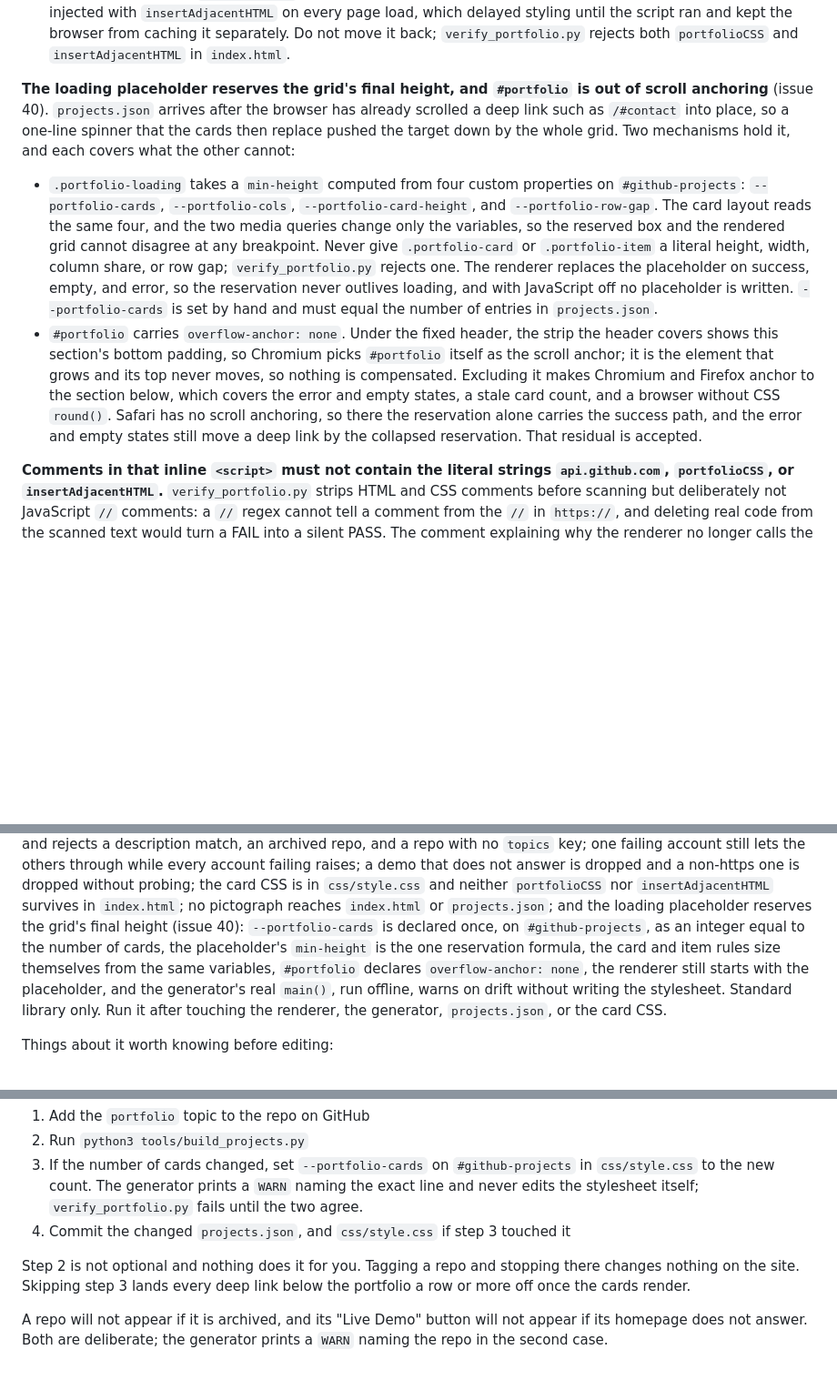
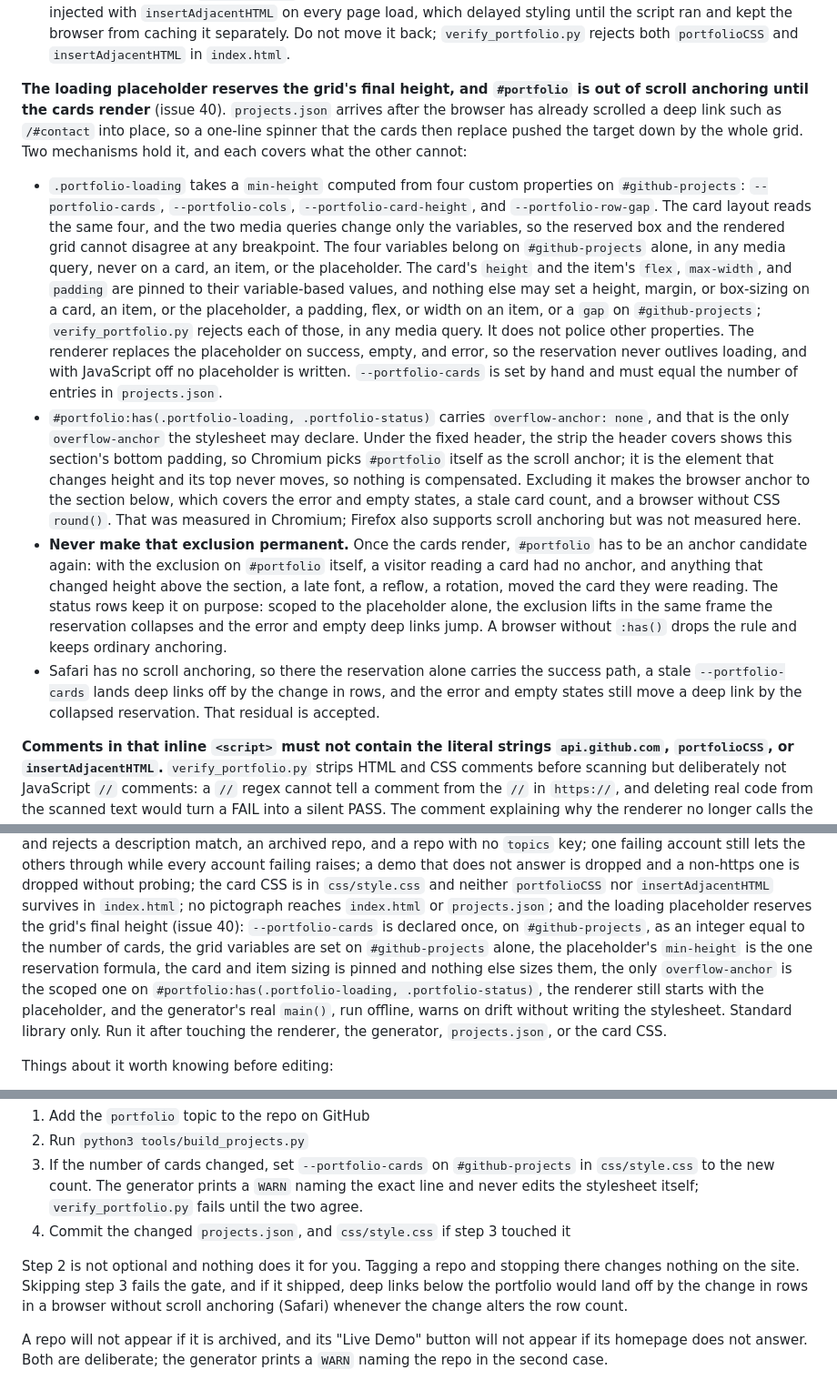
Before and after one commit to GeoBradDev/portfolio, a Markdown page: CLAUDE.md, 3 parts joined by grey strips. Shown at 91% size. Drawn GitHub-style; blank space fills up the shorter version.

Commit message:
docs: describe the scoped anchor exclusion and the pinned sizing (issue 40)
CLAUDE.md now says the exclusion applies only while the placeholder or a
status row shows and must never be made permanent, names exactly what the
check rejects, separates what was measured in Chromium from Firefox, and
says a stale count misleads browsers without scroll anchoring. The plan
records the round 1 proof.

Co-Authored-By: Claude Opus 5.5 <noreply@anthropic.com>
Claude-Session: https://claude.ai/code/session_01AELE7hM1gFfPKqT9ASV4ck

```diff
--- a/CLAUDE.md
+++ b/CLAUDE.md
@@ -178,7 +178,7 @@ loads from behind one NAT used to blank the section for everyone sharing that ad
   `insertAdjacentHTML` in `index.html`.
 
 **The loading placeholder reserves the grid's final height, and `#portfolio` is out of scroll
-anchoring** (issue 40). `projects.json` arrives after the browser has already scrolled a deep link
+anchoring until the cards render** (issue 40). `projects.json` arrives after the browser has already scrolled a deep link
 such as `/#contact` into place, so a one-line spinner that the cards then replace pushed the
 target down by the whole grid. Two mechanisms hold it, and each covers what the other cannot:
 
@@ -186,18 +186,32 @@ target down by the whole grid. Two mechanisms hold it, and each covers what the
   `#github-projects`: `--portfolio-cards`, `--portfolio-cols`, `--portfolio-card-height`, and
   `--portfolio-row-gap`. The card layout reads the same four, and the two media queries change
   only the variables, so the reserved box and the rendered grid cannot disagree at any
-  breakpoint. Never give `.portfolio-card` or `.portfolio-item` a literal height, width, column
-  share, or row gap; `verify_portfolio.py` rejects one. The renderer replaces the placeholder on
+  breakpoint. The four variables belong on `#github-projects` alone, in any media query, never on
+  a card, an item, or the placeholder. The card's `height` and the item's `flex`, `max-width`, and
+  `padding` are pinned to their variable-based values, and nothing else may set a height, margin,
+  or box-sizing on a card, an item, or the placeholder, a padding, flex, or width on an item, or a
+  `gap` on `#github-projects`; `verify_portfolio.py` rejects each of those, in any media query.
+  It does not police other properties. The renderer replaces the placeholder on
   success, empty, and error, so the reservation never outlives loading, and with JavaScript off
   no placeholder is written. `--portfolio-cards` is set by hand and must equal the number of
   entries in `projects.json`.
-- `#portfolio` carries `overflow-anchor: none`. Under the fixed header, the strip the header
-  covers shows this section's bottom padding, so Chromium picks `#portfolio` itself as the scroll
-  anchor; it is the element that grows and its top never moves, so nothing is compensated.
-  Excluding it makes Chromium and Firefox anchor to the section below, which covers the error
-  and empty states, a stale card count, and a browser without CSS `round()`. Safari has no
-  scroll anchoring, so there the reservation alone carries the success path, and the error and
-  empty states still move a deep link by the collapsed reservation. That residual is accepted.
+- `#portfolio:has(.portfolio-loading, .portfolio-status)` carries `overflow-anchor: none`, and
+  that is the only `overflow-anchor` the stylesheet may declare. Under the fixed header, the strip
+  the header covers shows this section's bottom padding, so Chromium picks `#portfolio` itself as
+  the scroll anchor; it is the element that changes height and its top never moves, so nothing is
+  compensated. Excluding it makes the browser anchor to the section below, which covers the error
+  and empty states, a stale card count, and a browser without CSS `round()`. That was measured in
+  Chromium; Firefox also supports scroll anchoring but was not measured here.
+- **Never make that exclusion permanent.** Once the cards render, `#portfolio` has to be an
+  anchor candidate again: with the exclusion on `#portfolio` itself, a visitor reading a card had
+  no anchor, and anything that changed height above the section, a late font, a reflow, a
+  rotation, moved the card they were reading. The status rows keep it on purpose: scoped to the
+  placeholder alone, the exclusion lifts in the same frame the reservation collapses and the
+  error and empty deep links jump. A browser without `:has()` drops the rule and keeps ordinary
+  anchoring.
+- Safari has no scroll anchoring, so there the reservation alone carries the success path, a
+  stale `--portfolio-cards` lands deep links off by the change in rows, and the error and empty
+  states still move a deep link by the collapsed reservation. That residual is accepted.
 
 **Comments in that inline `<script>` must not contain the literal strings
 `api.github.com`, `portfolioCSS`, or `insertAdjacentHTML`.** `verify_portfolio.py` strips
@@ -734,10 +748,12 @@ dropped and a non-https one is dropped without probing; the card CSS is in `css/
 neither `portfolioCSS` nor `insertAdjacentHTML` survives in `index.html`; no pictograph
 reaches `index.html` or `projects.json`; and the loading placeholder reserves the grid's final
 height (issue 40): `--portfolio-cards` is declared once, on `#github-projects`, as an integer
-equal to the number of cards, the placeholder's `min-height` is the one reservation formula, the
-card and item rules size themselves from the same variables, `#portfolio` declares
-`overflow-anchor: none`, the renderer still starts with the placeholder, and the generator's
-real `main()`, run offline, warns on drift without writing the stylesheet. Standard library
+equal to the number of cards, the grid variables are set on `#github-projects` alone, the
+placeholder's `min-height` is the one reservation formula, the card and item sizing is pinned and
+nothing else sizes them, the only `overflow-anchor` is the scoped one on
+`#portfolio:has(.portfolio-loading, .portfolio-status)`, the renderer still starts with the
+placeholder, and the generator's real `main()`, run offline, warns on drift without writing the
+stylesheet. Standard library
 only. Run it after touching the renderer, the generator, `projects.json`, or the card CSS.
 
 Things about it worth knowing before editing:
@@ -837,8 +853,9 @@ in their description. To add one:
 4. Commit the changed `projects.json`, and `css/style.css` if step 3 touched it
 
 Step 2 is not optional and nothing does it for you. Tagging a repo and stopping there
-changes nothing on the site. Skipping step 3 lands every deep link below the portfolio a row
-or more off once the cards render.
+changes nothing on the site. Skipping step 3 fails the gate, and if it shipped, deep links
+below the portfolio would land off by the change in rows in a browser without scroll anchoring
+(Safari) whenever the change alters the row count.
 
 A repo will not appear if it is archived, and its "Live Demo" button will not appear if its
 homepage does not answer. Both are deliberate; the generator prints a `WARN` naming the
```
Also changed, not shown: 1 other file.
